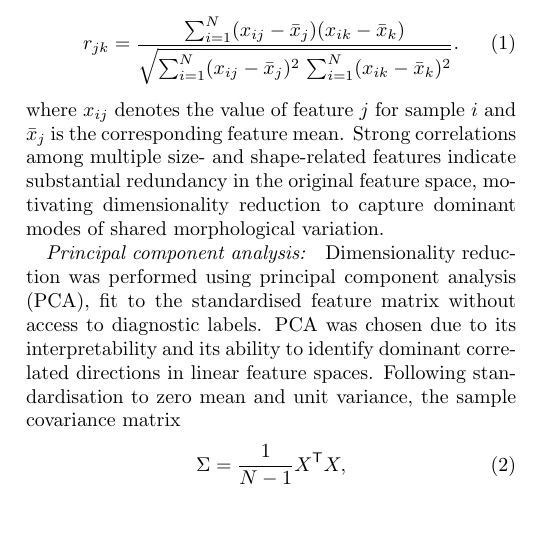
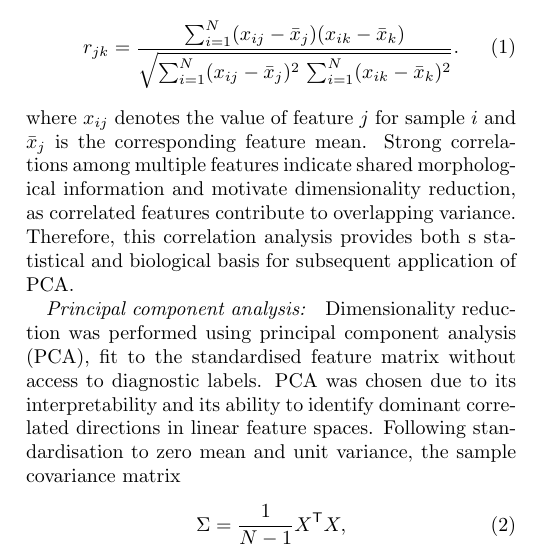
Before and after one commit to BobRice1/UL-Breast-Cancer-Project, a LaTeX paper (Paper/paper.tex): part of one column of page 1 of 4, cut so that both start at the same text, the shorter picture padded with empty space. Compiled offline with pdfLaTeX.

Commit message:
Methods update

```diff
--- a/Paper/paper.tex
+++ b/Paper/paper.tex
@@ -35,7 +35,8 @@ Here, we apply unsupervised learning methods to the Breast Cancer Wisconsin (Ori
     r_{jk} = \frac{\sum_{i=1}^{N} (x_{ij} - \bar{x}_j)(x_{ik} - \bar{x}_k)}
     {\sqrt{\sum_{i=1}^{N}(x_{ij} - \bar{x}_j)^2 \,\sum_{i=1}^{N}(x_{ik} - \bar{x}_k)^2}}.
 \end{equation}
-where $x_{ij}$ denotes the value of feature $j$ for sample $i$ and $\bar{x}_j$ is the corresponding feature mean. Strong correlations among multiple size- and shape-related features indicate substantial redundancy in the original feature space, motivating dimensionality reduction to capture dominant modes of shared morphological variation.
+where $x_{ij}$ denotes the value of feature $j$ for sample $i$ and $\bar{x}_j$ is the corresponding feature mean. Strong correlations among multiple features indicate
+shared morphological information and motivate dimensionality reduction, as correlated features contribute to overlapping variance. Therefore, this correlation analysis provides both s statistical and biological basis for subsequent application of PCA.
 \paragraph{Principal component analysis:} Dimensionality reduction was performed using principal component analysis (PCA), fit to the standardised feature matrix without access to diagnostic labels. PCA was chosen due to its interpretability and its ability to identify dominant correlated directions in linear feature spaces. Following standardisation to zero mean and unit variance, the sample covariance matrix
 \begin{equation}
 \Sigma = \frac{1}{N-1} X^{\mathsf{T}} X ,
```
Also changed, not shown: Paper/paper.pdf.
